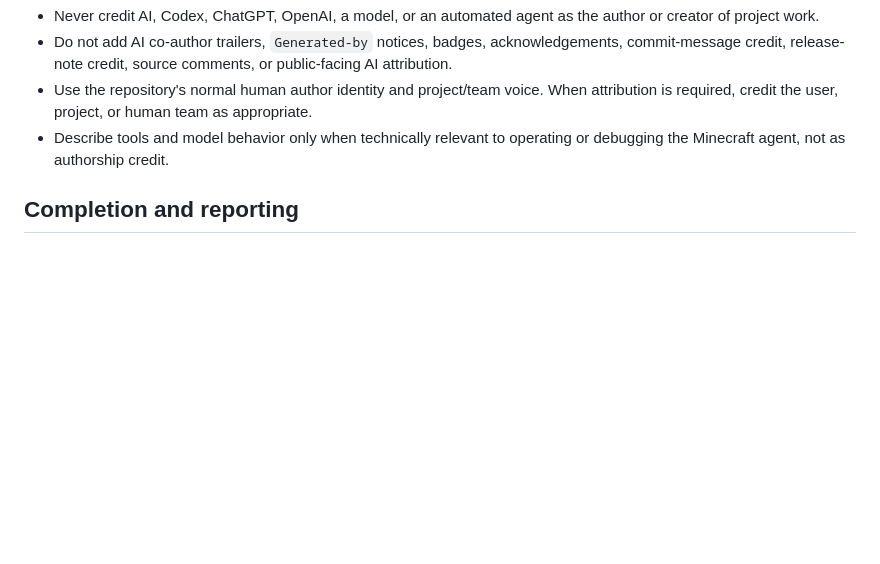
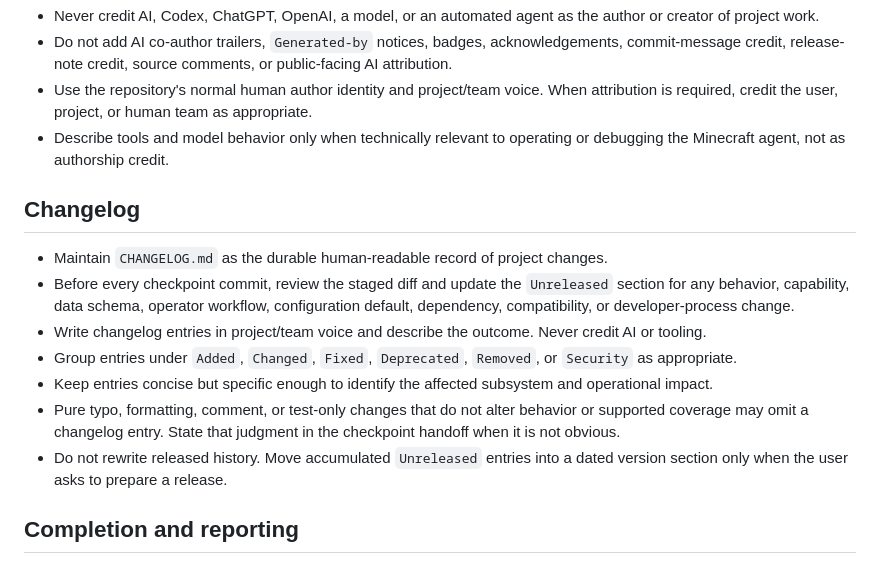
Before and after one commit to ThatMasonGuy/minecraft-ai, a Markdown page: AGENTS.md, the part around the change. GitHub-like rendering; blank space fills up the shorter version.

Commit message:
Add changelog and capability evaluation catalogue

```diff
--- a/AGENTS.md
+++ b/AGENTS.md
@@ -95,6 +95,16 @@ Treat local Git commits as frequent rollback checkpoints, not only as declaratio
 - Use the repository's normal human author identity and project/team voice. When attribution is required, credit the user, project, or human team as appropriate.
 - Describe tools and model behavior only when technically relevant to operating or debugging the Minecraft agent, not as authorship credit.
 
+## Changelog
+
+- Maintain `CHANGELOG.md` as the durable human-readable record of project changes.
+- Before every checkpoint commit, review the staged diff and update the `Unreleased` section for any behavior, capability, data schema, operator workflow, configuration default, dependency, compatibility, or developer-process change.
+- Write changelog entries in project/team voice and describe the outcome. Never credit AI or tooling.
+- Group entries under `Added`, `Changed`, `Fixed`, `Deprecated`, `Removed`, or `Security` as appropriate.
+- Keep entries concise but specific enough to identify the affected subsystem and operational impact.
+- Pure typo, formatting, comment, or test-only changes that do not alter behavior or supported coverage may omit a changelog entry. State that judgment in the checkpoint handoff when it is not obvious.
+- Do not rewrite released history. Move accumulated `Unreleased` entries into a dated version section only when the user asks to prepare a release.
+
 ## Completion and reporting
 
 - Report code paths changed, validation performed, model calls made, token usage when available, and autonomous evidence observed.
```
Also changed, not shown: CAPABILITIES.md (added, +38 -0 lines), CHANGELOG.md (added, +16 -0 lines).
